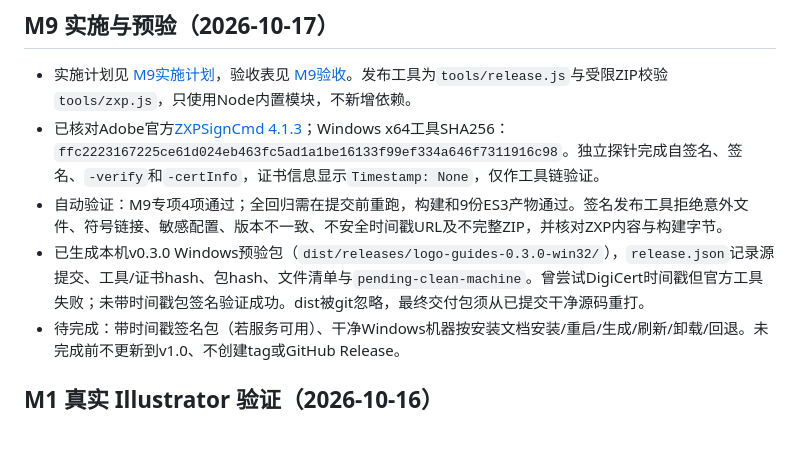
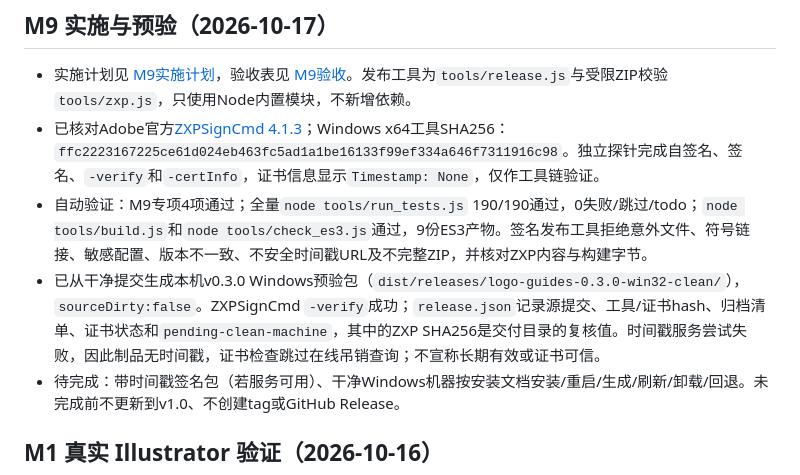
Before and after one commit to diseno1210/logo-guides-illustrator, a Markdown page: docs/STATUS.md, the part around the change. GitHub-like rendering; blank space fills up the shorter version.

Commit message:
docs: record M9 prevalidation evidence

```diff
--- a/docs/STATUS.md
+++ b/docs/STATUS.md
@@ -58,8 +58,8 @@ M0–M8已满足各自门槛。当前交付v0.3.0，M9签名安装进行中。M9
 
 - 实施计划见[ M9实施计划](implementation/M9.md)，验收表见[ M9验收](acceptance/M9.md)。发布工具为`tools/release.js`与受限ZIP校验`tools/zxp.js`，只使用Node内置模块，不新增依赖。
 - 已核对Adobe官方[ZXPSignCmd 4.1.3](https://github.com/Adobe-CEP/CEP-Resources/tree/master/ZXPSignCMD/4.1.3)；Windows x64工具SHA256：`ffc2223167225ce61d024eb463fc5ad1a1be16133f99ef334a646f7311916c98`。独立探针完成自签名、签名、`-verify`和`-certInfo`，证书信息显示`Timestamp: None`，仅作工具链验证。
-- 自动验证：M9专项4项通过；全回归需在提交前重跑，构建和9份ES3产物通过。签名发布工具拒绝意外文件、符号链接、敏感配置、版本不一致、不安全时间戳URL及不完整ZIP，并核对ZXP内容与构建字节。
-- 已生成本机v0.3.0 Windows预验包（`dist/releases/logo-guides-0.3.0-win32/`），`release.json`记录源提交、工具/证书hash、包hash、文件清单与`pending-clean-machine`。曾尝试DigiCert时间戳但官方工具失败；未带时间戳包签名验证成功。dist被git忽略，最终交付包须从已提交干净源码重打。
+- 自动验证：M9专项4项通过；全量`node tools/run_tests.js` 190/190通过，0失败/跳过/todo；`node tools/build.js`和`node tools/check_es3.js`通过，9份ES3产物。签名发布工具拒绝意外文件、符号链接、敏感配置、版本不一致、不安全时间戳URL及不完整ZIP，并核对ZXP内容与构建字节。
+- 已从干净提交生成本机v0.3.0 Windows预验包（`dist/releases/logo-guides-0.3.0-win32-clean/`），`sourceDirty:false`。ZXPSignCmd `-verify`成功；`release.json`记录源提交、工具/证书hash、归档清单、证书状态和`pending-clean-machine`，其中的ZXP SHA256是交付目录的复核值。时间戳服务尝试失败，因此制品无时间戳，证书检查跳过在线吊销查询；不宣称长期有效或证书可信。
 - 待完成：带时间戳签名包（若服务可用）、干净Windows机器按安装文档安装/重启/生成/刷新/卸载/回退。未完成前不更新到v1.0、不创建tag或GitHub Release。
 
 ## M1 真实 Illustrator 验证（2026-10-16）
```
